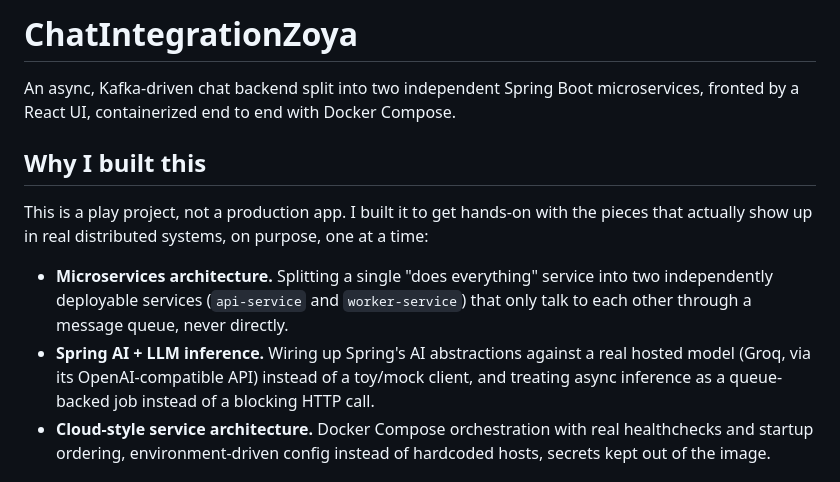
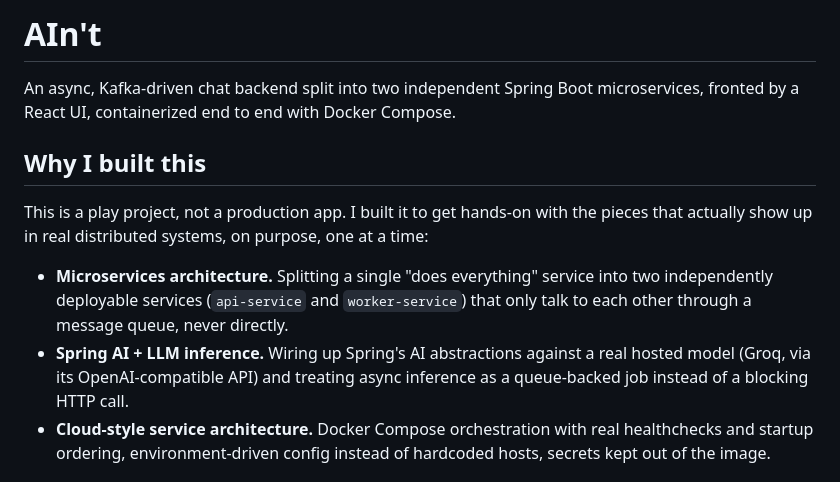
Before and after one commit to zouajjj/SpringBootAIIntegration, a Markdown page: README.md, the part around the change. Drawn GitHub-style.

Commit message:
Rename project to 'AIn't' and improve README
Updated project title and refined description for clarity.

```diff
--- a/README.md
+++ b/README.md
@@ -1,5 +1,4 @@
-# ChatIntegrationZoya
-
+# AIn't
 An async, Kafka-driven chat backend split into two independent Spring Boot microservices, fronted by a React UI, containerized end to end with Docker Compose.
 
 ## Why I built this
@@ -7,7 +6,7 @@ An async, Kafka-driven chat backend split into two independent Spring Boot micro
 This is a play project, not a production app. I built it to get hands-on with the pieces that actually show up in real distributed systems, on purpose, one at a time:
 
 - **Microservices architecture.** Splitting a single "does everything" service into two independently deployable services (`api-service` and `worker-service`) that only talk to each other through a message queue, never directly.
-- **Spring AI + LLM inference.** Wiring up Spring's AI abstractions against a real hosted model (Groq, via its OpenAI-compatible API) instead of a toy/mock client, and treating async inference as a queue-backed job instead of a blocking HTTP call.
+- **Spring AI + LLM inference.** Wiring up Spring's AI abstractions against a real hosted model (Groq, via its OpenAI-compatible API) and treating async inference as a queue-backed job instead of a blocking HTTP call.
 - **Cloud-style service architecture.** Docker Compose orchestration with real healthchecks and startup ordering, environment-driven config instead of hardcoded hosts, secrets kept out of the image.
 
 ## Architecture
```
